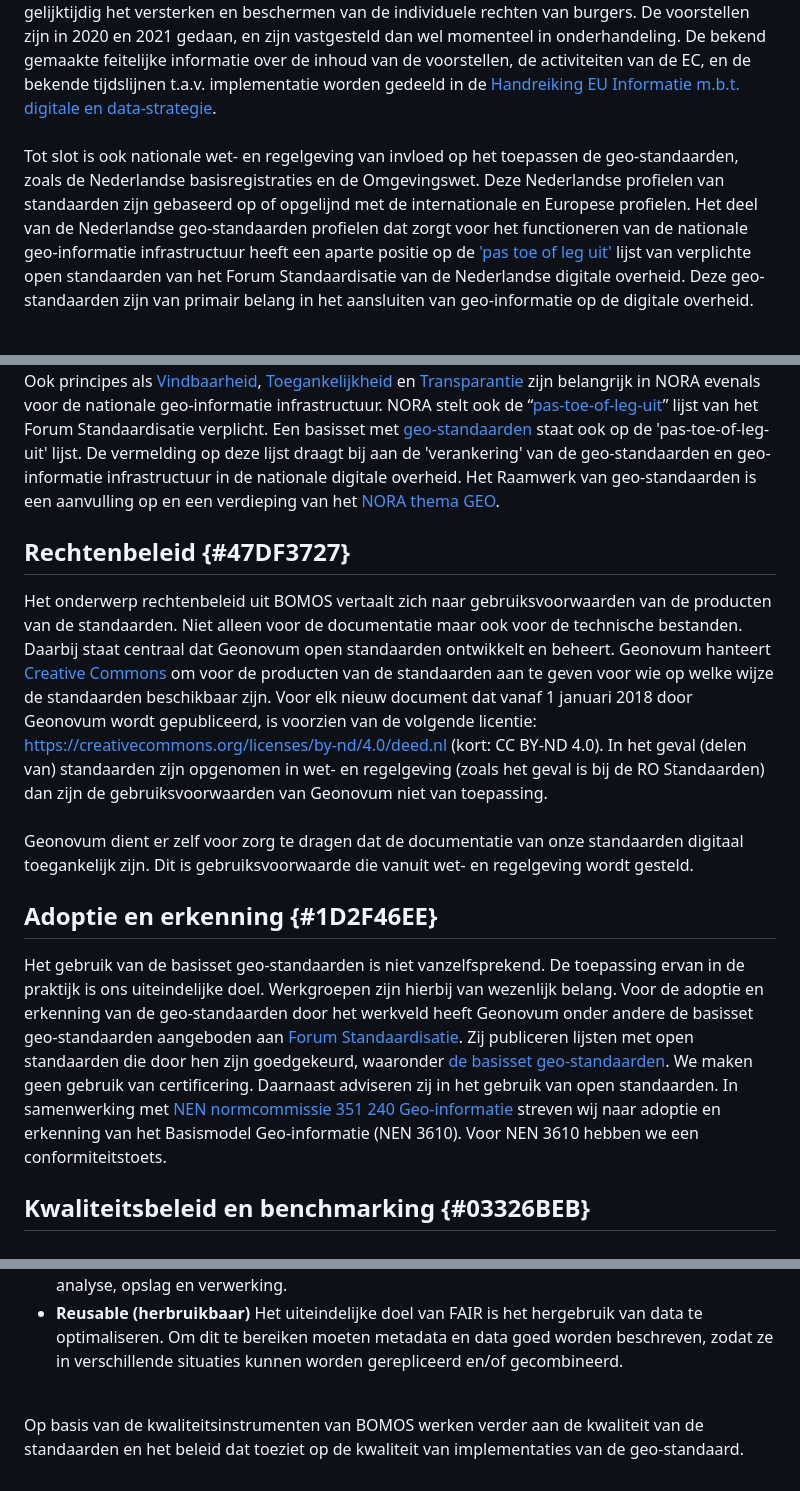
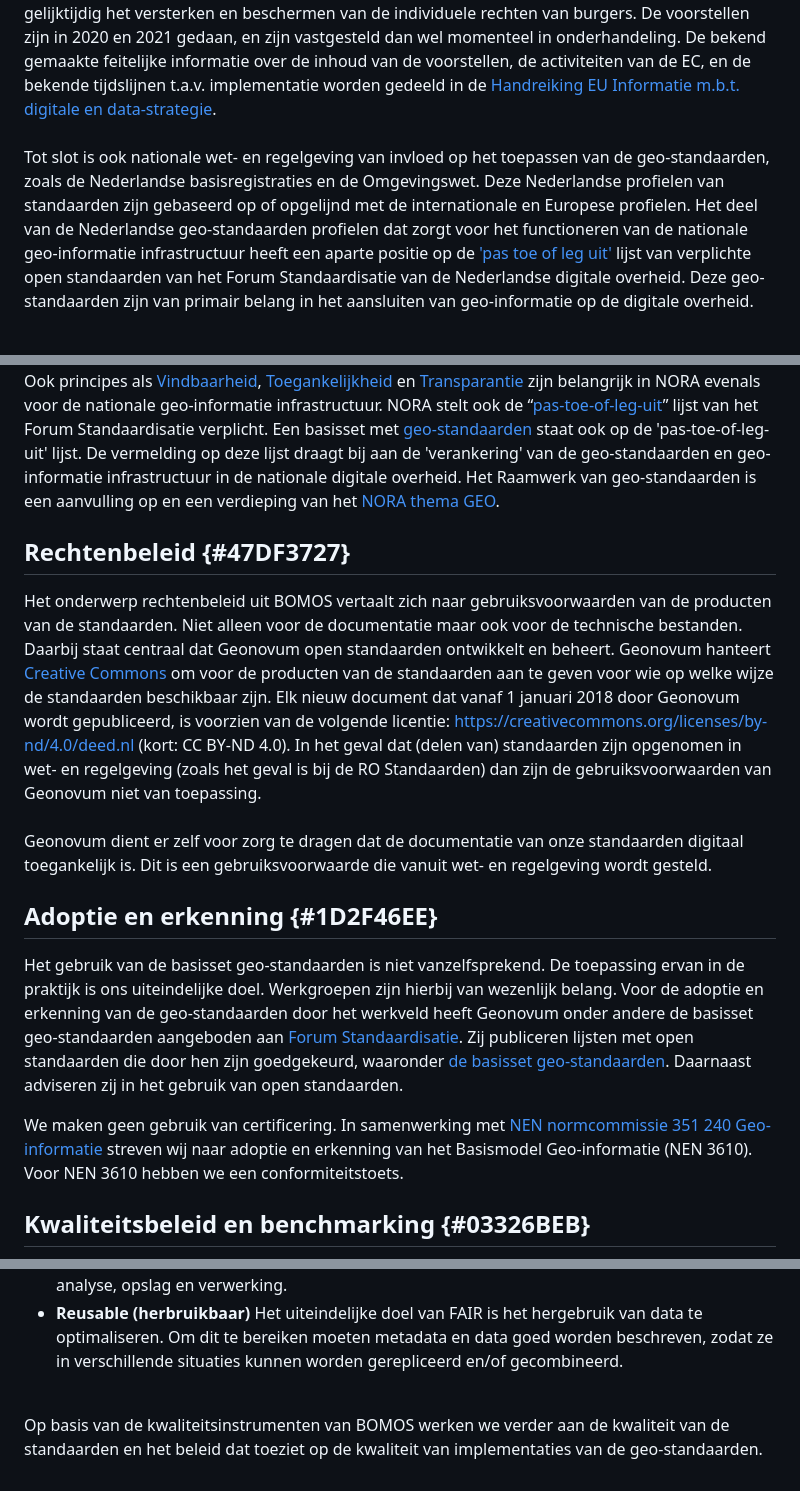
Before and after one commit to Geonovum/Geo-standaarden-beheerplan, a Markdown page: section_004.md, 3 parts joined by grey strips. Rendered like a GitHub page.

Commit message:
editorial

```diff
--- a/section_004.md
+++ b/section_004.md
@@ -22,7 +22,7 @@ Ook internationale en nationale regelgeving heeft impact op de keuze voor standa
 In de afgelopen paar jaren heeft de Europese Commissie (EC) tevens meerdere wetsvoorstellen m.b.t. digitalisering en data gedaan die de komende jaren vorm krijgen. Gezamenlijk vormen ze de geopolitieke positionering ten aanzien van digitalisering en data van de Europese Unie. Centraal in die propositie is het benutten van de maatschappelijke waarde van digitalisering en data, en gelijktijdig het versterken en beschermen van de individuele rechten van burgers. De voorstellen zijn in 2020 en 2021 gedaan, en zijn vastgesteld dan wel momenteel in onderhandeling. De bekend gemaakte feitelijke informatie over de inhoud van de voorstellen, de activiteiten van de EC, en de bekende tijdslijnen t.a.v. implementatie worden gedeeld in de <a href='https://docs.geostandaarden.nl/eu/handreiking-EU-informatie' target='_blank'>Handreiking EU Informatie m.b.t. digitale en data-strategie</a>.
 <br/>
 <br/>
-Tot slot is ook nationale wet- en regelgeving van invloed op het toepassen de geo-standaarden, zoals de Nederlandse basisregistraties en de Omgevingswet. Deze Nederlandse profielen van standaarden zijn gebaseerd op of opgelijnd met de internationale en Europese profielen. Het deel van de Nederlandse geo-standaarden profielen dat zorgt voor het functioneren van de nationale geo-informatie infrastructuur heeft een aparte positie op de <a href='https://www.forumstandaardisatie.nl/open-standaarden' target='_blank'>'pas toe of leg uit'</a> lijst van verplichte open standaarden van het Forum Standaardisatie van de Nederlandse digitale overheid. Deze geo-standaarden zijn van primair belang in het aansluiten van geo-informatie op de digitale overheid.
+Tot slot is ook nationale wet- en regelgeving van invloed op het toepassen van de geo-standaarden, zoals de Nederlandse basisregistraties en de Omgevingswet. Deze Nederlandse profielen van standaarden zijn gebaseerd op of opgelijnd met de internationale en Europese profielen. Het deel van de Nederlandse geo-standaarden profielen dat zorgt voor het functioneren van de nationale geo-informatie infrastructuur heeft een aparte positie op de <a href='https://www.forumstandaardisatie.nl/open-standaarden' target='_blank'>'pas toe of leg uit'</a> lijst van verplichte open standaarden van het Forum Standaardisatie van de Nederlandse digitale overheid. Deze geo-standaarden zijn van primair belang in het aansluiten van geo-informatie op de digitale overheid.
 <br/>
 <br/>
 <figure><img src='media/image3.png' alt='Het nationale NEN3610 Basismodel voor geo-informatie' style='width: 66.89827930749485%;'></img>
@@ -45,16 +45,21 @@ De <a href='https://www.noraonline.nl/' target='_blank'>Nederlandse Overheids Re
 Ook principes als <a href='https://www.noraonline.nl/wiki/Vindbaar_(Doel)' target='_blank'>Vindbaarheid</a>, <a href='https://www.noraonline.nl/wiki/Toegankelijk_(Doel)' target='_blank'>Toegankelijkheid</a> en <a href='https://www.noraonline.nl/wiki/Transparant_(Doel)' target='_blank'>Transparantie</a> zijn belangrijk in NORA evenals voor de nationale geo-informatie infrastructuur.
 NORA stelt ook de “<a href='https://www.forumstandaardisatie.nl/open-standaarden' target='_blank'>pas-toe-of-leg-uit</a>” lijst van het Forum Standaardisatie verplicht. Een basisset met <a href='https://www.forumstandaardisatie.nl/open-standaarden/geo-standaarden' target='_blank'>geo-standaarden</a> staat ook op de 'pas-toe-of-leg-uit' lijst. De vermelding op deze lijst draagt bij aan de 'verankering' van de geo-standaarden en geo-informatie infrastructuur in de nationale digitale overheid.
 Het Raamwerk van geo-standaarden is een aanvulling op en een verdieping van het <a href='https://www.noraonline.nl/wiki/Geo' target='_blank'>NORA thema GEO</a>.
+
 ## Rechtenbeleid {#47DF3727}
 Het onderwerp rechtenbeleid uit BOMOS vertaalt zich naar gebruiksvoorwaarden van de producten van de standaarden. Niet alleen voor de documentatie maar ook voor de technische bestanden. Daarbij staat centraal dat Geonovum open standaarden ontwikkelt en beheert.
-Geonovum hanteert <a href='https://creativecommons.nl/' target='_blank'>Creative Commons</a>  om voor de producten van de standaarden aan te geven voor wie op welke wijze de standaarden beschikbaar zijn. Voor elk  nieuw  document  dat  vanaf  1 januari 2018 door  Geonovum  wordt  gepubliceerd, is voorzien van  de volgende licentie:
-<a href='https://creativecommons.org/licenses/by-nd/4.0/deed.nl' target='_blank'>https://creativecommons.org/licenses/by-nd/4.0/deed.nl</a> (kort: CC BY-ND 4.0). In het geval (delen van) standaarden zijn opgenomen in wet- en regelgeving (zoals het geval is bij de RO Standaarden) dan zijn de gebruiksvoorwaarden van Geonovum niet van toepassing.
+Geonovum hanteert <a href='https://creativecommons.nl/' target='_blank'>Creative Commons</a>  om voor de producten van de standaarden aan te geven voor wie op welke wijze de standaarden beschikbaar zijn. Elk  nieuw  document  dat  vanaf  1 januari 2018 door  Geonovum  wordt  gepubliceerd, is voorzien van  de volgende licentie:
+<a href='https://creativecommons.org/licenses/by-nd/4.0/deed.nl' target='_blank'>https://creativecommons.org/licenses/by-nd/4.0/deed.nl</a> (kort: CC BY-ND 4.0). In het geval dat (delen van) standaarden zijn opgenomen in wet- en regelgeving (zoals het geval is bij de RO Standaarden) dan zijn de gebruiksvoorwaarden van Geonovum niet van toepassing.
 <br/>
 <br/>
-Geonovum dient er zelf voor zorg te dragen dat de documentatie van onze standaarden digitaal toegankelijk zijn. Dit is gebruiksvoorwaarde die vanuit wet- en regelgeving wordt gesteld.
+Geonovum dient er zelf voor zorg te dragen dat de documentatie van onze standaarden digitaal toegankelijk is. Dit is een gebruiksvoorwaarde die vanuit wet- en regelgeving wordt gesteld.
+
 ## Adoptie en erkenning {#1D2F46EE}
-Het gebruik van de basisset geo-standaarden is niet vanzelfsprekend. De toepassing ervan in de praktijk is ons uiteindelijke doel. Werkgroepen zijn hierbij van wezenlijk belang. Voor de adoptie en erkenning van de geo-standaarden door het werkveld heeft Geonovum onder andere de basisset geo-standaarden aangeboden aan <a href='http://forumstandaardisatie.nl/' target='_blank'>Forum Standaardisatie</a>. Zij publiceren lijsten met open standaarden die door hen zijn goedgekeurd, waaronder <a href='https://www.forumstandaardisatie.nl/standaard/geo-standaarden' target='_blank'>de basisset geo-standaarden</a>. We maken geen gebruik van certificering.
-Daarnaast adviseren zij in het gebruik van open standaarden. In samenwerking met <a href='https://www.nen.nl/normcommissie-geo-informatie' target='_blank'>NEN normcommissie 351 240 Geo-informatie</a> streven wij naar adoptie en erkenning van het Basismodel Geo-informatie (NEN 3610). Voor NEN 3610 hebben we een conformiteitstoets.
+Het gebruik van de basisset geo-standaarden is niet vanzelfsprekend. De toepassing ervan in de praktijk is ons uiteindelijke doel. Werkgroepen zijn hierbij van wezenlijk belang. Voor de adoptie en erkenning van de geo-standaarden door het werkveld heeft Geonovum onder andere de basisset geo-standaarden aangeboden aan <a href='http://forumstandaardisatie.nl/' target='_blank'>Forum Standaardisatie</a>. Zij publiceren lijsten met open standaarden die door hen zijn goedgekeurd, waaronder <a href='https://www.forumstandaardisatie.nl/standaard/geo-standaarden' target='_blank'>de basisset geo-standaarden</a>.
+Daarnaast adviseren zij in het gebruik van open standaarden.
+
+We maken geen gebruik van certificering. In samenwerking met <a href='https://www.nen.nl/normcommissie-geo-informatie' target='_blank'>NEN normcommissie 351 240 Geo-informatie</a> streven wij naar adoptie en erkenning van het Basismodel Geo-informatie (NEN 3610). Voor NEN 3610 hebben we een conformiteitstoets.
+
 ## Kwaliteitsbeleid en benchmarking {#03326BEB}
 De verbindende kracht van standaardisatie in vindbare, toegankelijke, uitwisselbare en herbruikbare geo-informatie:
 <ul><li><b>Findable (vindbaar)</b> De eerste stap bij het (her)gebruiken van data is om de data te vinden. Metadata en data moeten gemakkelijk te vinden zijn voor zowel mensen als computers. Machineleesbare metadata is essentieel voor het ontdekken van datasets en services.</li>
@@ -64,4 +69,4 @@ De verbindende kracht van standaardisatie in vindbare, toegankelijke, uitwisselb
 </ul>
 <br/>
 
-Op basis van de kwaliteitsinstrumenten van BOMOS werken verder aan de kwaliteit van de standaarden en het beleid dat toeziet op de kwaliteit van implementaties van de geo-standaard.
+Op basis van de kwaliteitsinstrumenten van BOMOS werken we verder aan de kwaliteit van de standaarden en het beleid dat toeziet op de kwaliteit van implementaties van de geo-standaarden.
```
